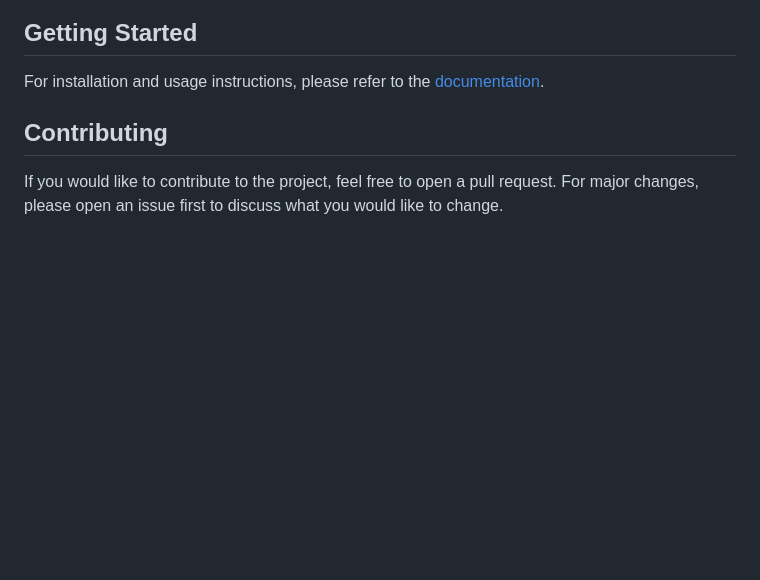
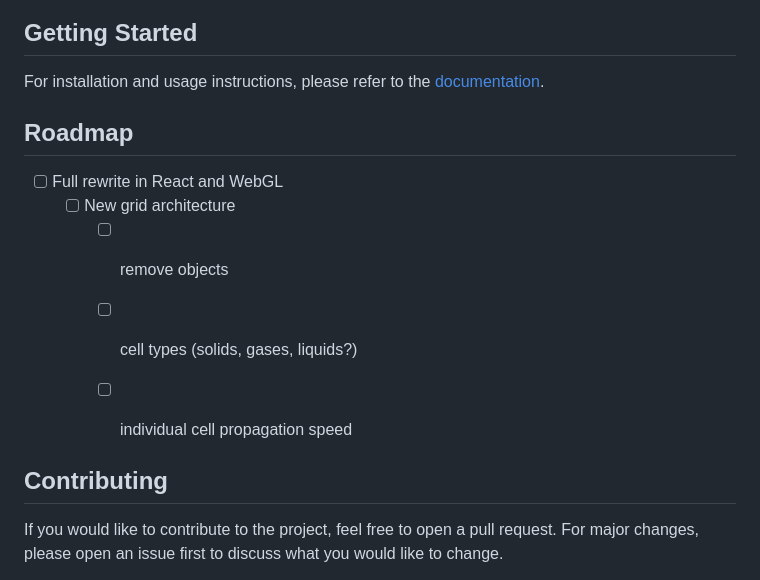
Before and after one commit to AudioGroupCologne/wavefront, a Markdown page: README.md, the part around the change. Rendered like a GitHub page; blank space fills up the shorter version.

```diff
--- a/README.md
+++ b/README.md
@@ -63,14 +63,17 @@ _For more examples, please refer to the [Documentation]()_
 
 <!-- ROADMAP -->
 
-<!-- ## Roadmap -->
+## Roadmap
+
+
+- [ ] Full rewrite in React and WebGL
+  - [ ] New grid architecture
+    - [ ] remove objects
+    - [ ] cell types (solids, gases, liquids?)
+    - [ ] individual cell propagation speed
+
 
 <!--
-- [ ] Feature 1
-- [ ] Feature 2
-- [ ] Feature 3
-    - [ ] Nested Feature
-
 See the [open issues](https://github.com/AudioGroupCologne/wavefront/issues) for a full list of proposed features (and known issues).
 
 -->
```
